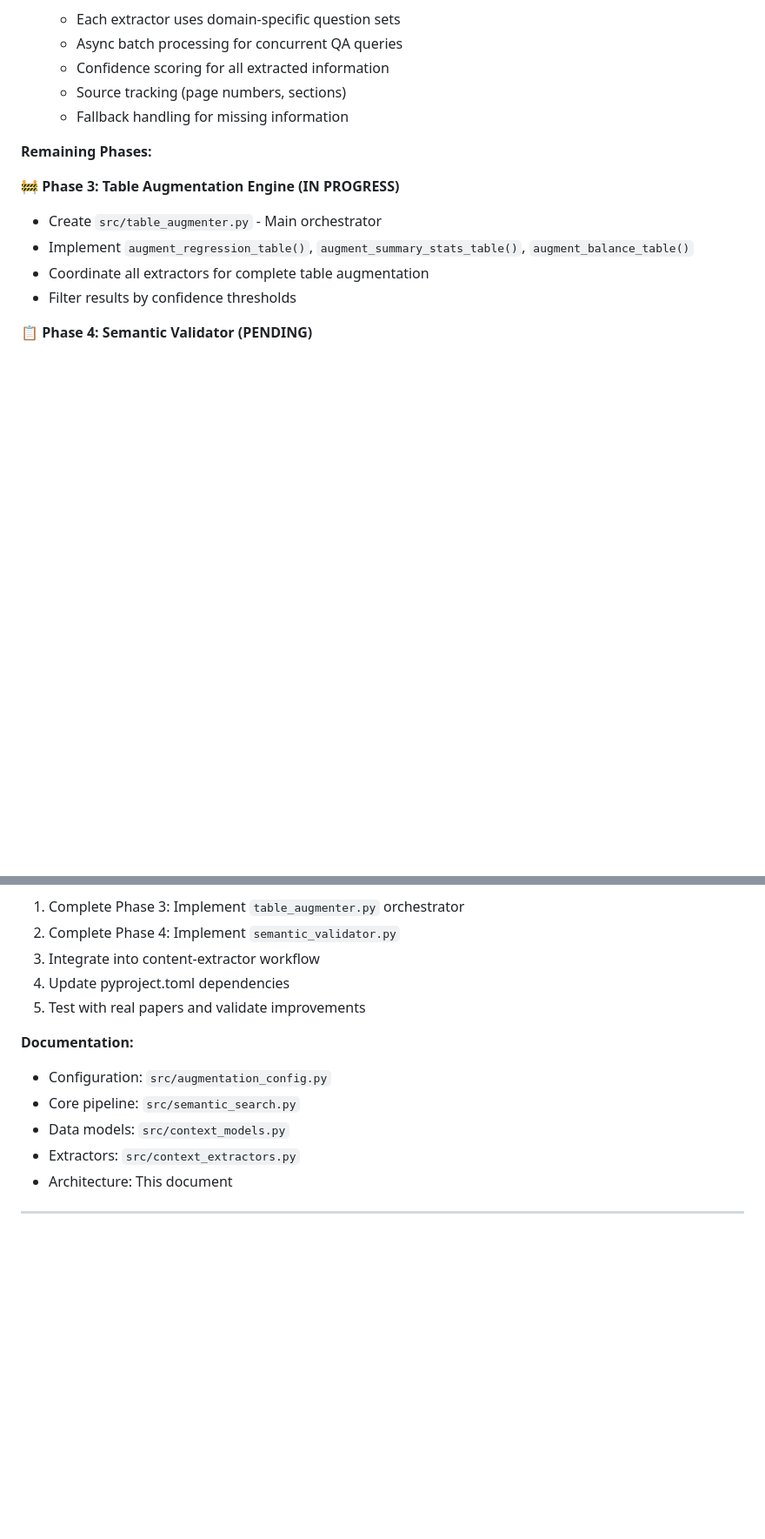
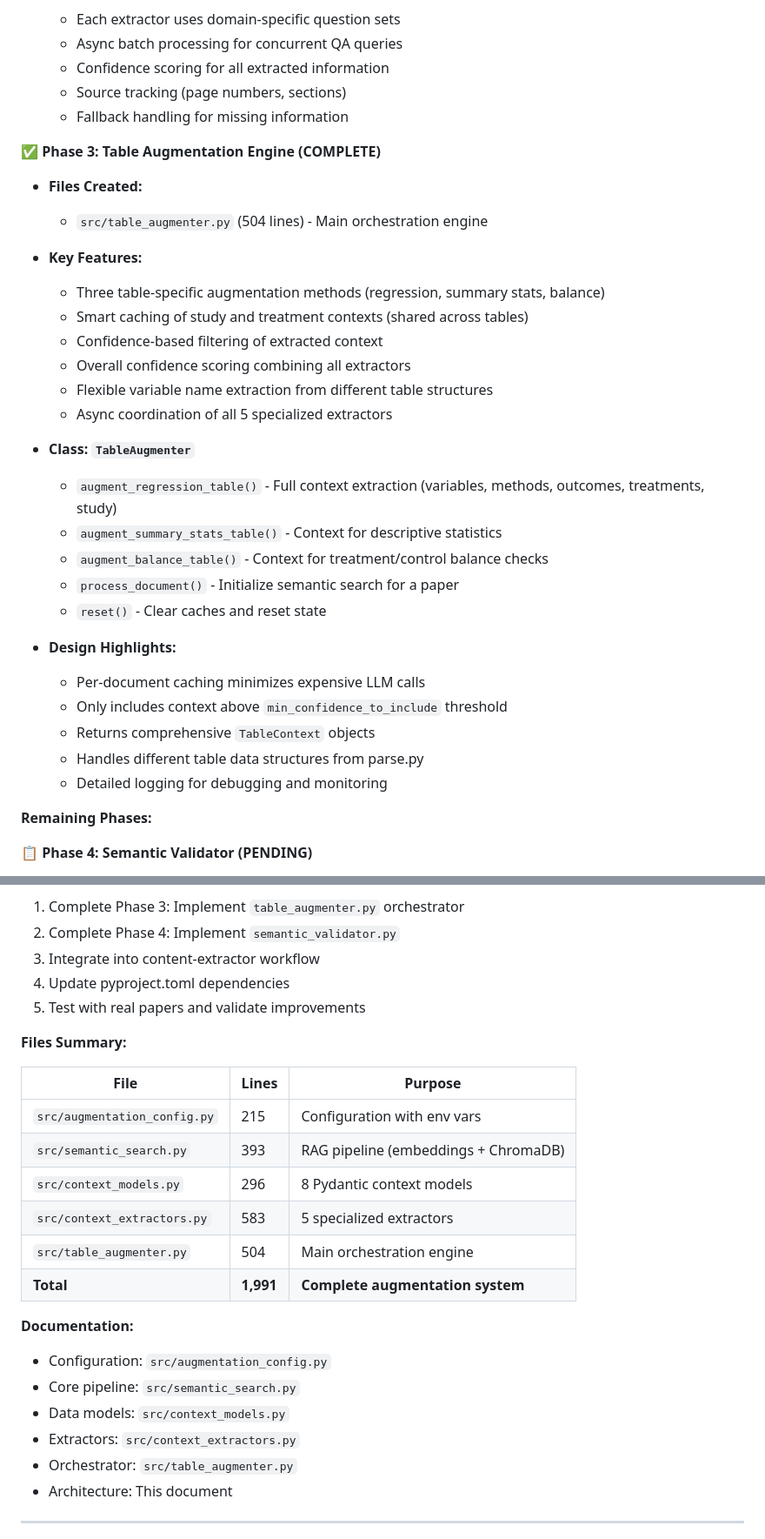
Before and after one commit to PovertyAction/enlace, a Markdown page: docs/SUBAGENT_ARCHITECTURE.md, 2 parts joined by grey strips. Shown: that part at 87% size. Rendered like a GitHub page; blank space fills up the shorter version.

Commit message:
feat: complete Phase 3 of semantic table augmentation engine with context extraction and validation

```diff
--- a/docs/SUBAGENT_ARCHITECTURE.md
+++ b/docs/SUBAGENT_ARCHITECTURE.md
@@ -985,14 +985,34 @@ class ResearchOrchestrator:
   - Source tracking (page numbers, sections)
   - Fallback handling for missing information
 
+✅ **Phase 3: Table Augmentation Engine (COMPLETE)**
+
+- **Files Created:**
+  - `src/table_augmenter.py` (504 lines) - Main orchestration engine
+
+- **Key Features:**
+  - Three table-specific augmentation methods (regression, summary stats, balance)
+  - Smart caching of study and treatment contexts (shared across tables)
+  - Confidence-based filtering of extracted context
+  - Overall confidence scoring combining all extractors
+  - Flexible variable name extraction from different table structures
+  - Async coordination of all 5 specialized extractors
+
+- **Class: `TableAugmenter`**
+  - `augment_regression_table()` - Full context extraction (variables, methods, outcomes, treatments, study)
+  - `augment_summary_stats_table()` - Context for descriptive statistics
+  - `augment_balance_table()` - Context for treatment/control balance checks
+  - `process_document()` - Initialize semantic search for a paper
+  - `reset()` - Clear caches and reset state
+
+- **Design Highlights:**
+  - Per-document caching minimizes expensive LLM calls
+  - Only includes context above `min_confidence_to_include` threshold
+  - Returns comprehensive `TableContext` objects
+  - Handles different table data structures from parse.py
+  - Detailed logging for debugging and monitoring
+
 **Remaining Phases:**
-
-🚧 **Phase 3: Table Augmentation Engine (IN PROGRESS)**
-
-- Create `src/table_augmenter.py` - Main orchestrator
-- Implement `augment_regression_table()`, `augment_summary_stats_table()`, `augment_balance_table()`
-- Coordinate all extractors for complete table augmentation
-- Filter results by confidence thresholds
 
 📋 **Phase 4: Semantic Validator (PENDING)**
 
@@ -1064,12 +1084,24 @@ class ResearchOrchestrator:
 4. Update pyproject.toml dependencies
 5. Test with real papers and validate improvements
 
+**Files Summary:**
+
+| File | Lines | Purpose |
+|------|-------|---------|
+| `src/augmentation_config.py` | 215 | Configuration with env vars |
+| `src/semantic_search.py` | 393 | RAG pipeline (embeddings + ChromaDB) |
+| `src/context_models.py` | 296 | 8 Pydantic context models |
+| `src/context_extractors.py` | 583 | 5 specialized extractors |
+| `src/table_augmenter.py` | 504 | Main orchestration engine |
+| **Total** | **1,991** | **Complete augmentation system** |
+
 **Documentation:**
 
 - Configuration: `src/augmentation_config.py`
 - Core pipeline: `src/semantic_search.py`
 - Data models: `src/context_models.py`
 - Extractors: `src/context_extractors.py`
+- Orchestrator: `src/table_augmenter.py`
 - Architecture: This document
 
 ---
```
Also changed, not shown: other parts of docs/SUBAGENT_ARCHITECTURE.md (+8 -2 lines).
